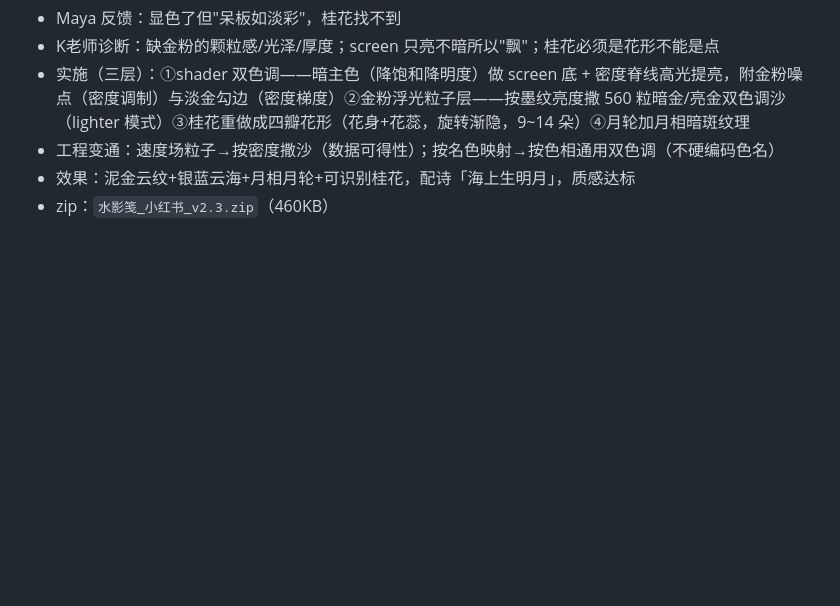
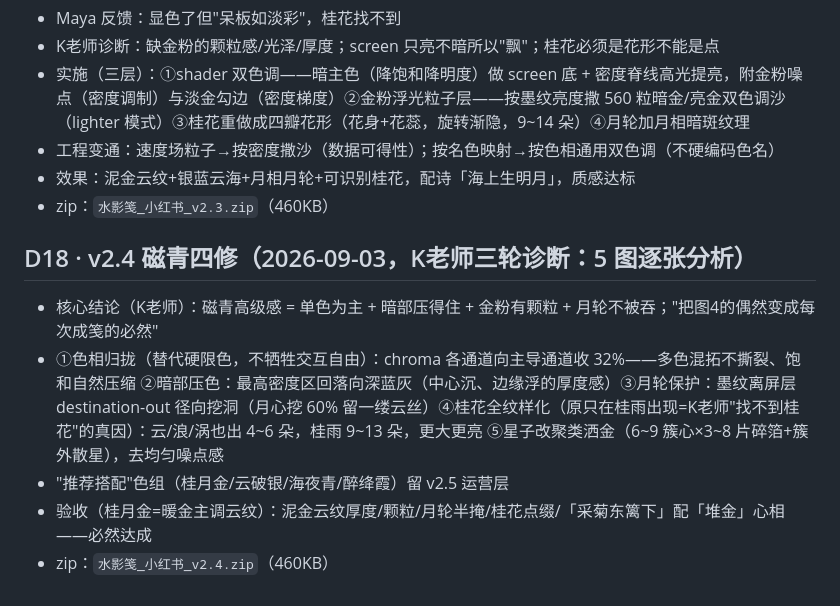
Before and after one commit to mayaxuuu-creator/shuiyingjian, a Markdown page: decisions.md, the part around the change. Rendered like a GitHub page; blank space fills up the shorter version.

Commit message:
记录 D18：磁青四修（K老师三轮诊断），v2.4 发布

```diff
--- a/decisions.md
+++ b/decisions.md
@@ -105,3 +105,10 @@
 - 工程变通：速度场粒子→按密度撒沙（数据可得性）；按名色映射→按色相通用双色调（不硬编码色名）
 - 效果：泥金云纹+银蓝云海+月相月轮+可识别桂花，配诗「海上生明月」，质感达标
 - zip：`水影笺_小红书_v2.3.zip`（460KB）
+
+## D18 · v2.4 磁青四修（2026-09-03，K老师三轮诊断：5 图逐张分析）
+- 核心结论（K老师）：磁青高级感 = 单色为主 + 暗部压得住 + 金粉有颗粒 + 月轮不被吞；"把图4的偶然变成每次成笺的必然"
+- ①色相归拢（替代硬限色，不牺牲交互自由）：chroma 各通道向主导通道收 32%——多色混拓不撕裂、饱和自然压缩 ②暗部压色：最高密度区回落向深蓝灰（中心沉、边缘浮的厚度感）③月轮保护：墨纹离屏层 destination-out 径向挖洞（月心挖 60% 留一缕云丝）④桂花全纹样化（原只在桂雨出现=K老师"找不到桂花"的真因）：云/浪/涡也出 4~6 朵，桂雨 9~13 朵，更大更亮 ⑤星子改聚类洒金（6~9 簇心×3~8 片碎箔+簇外散星），去均匀噪点感
+- "推荐搭配"色组（桂月金/云破银/海夜青/醉绛霞）留 v2.5 运营层
+- 验收（桂月金=暖金主调云纹）：泥金云纹厚度/颗粒/月轮半掩/桂花点缀/「采菊东篱下」配「堆金」心相——必然达成
+- zip：`水影笺_小红书_v2.4.zip`（460KB）
```
